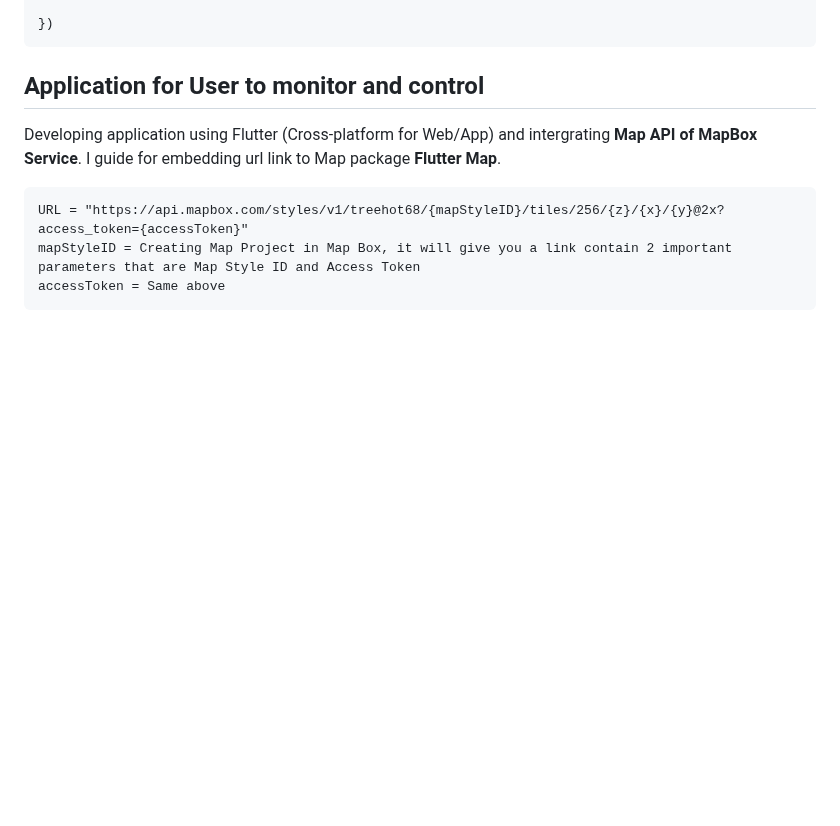
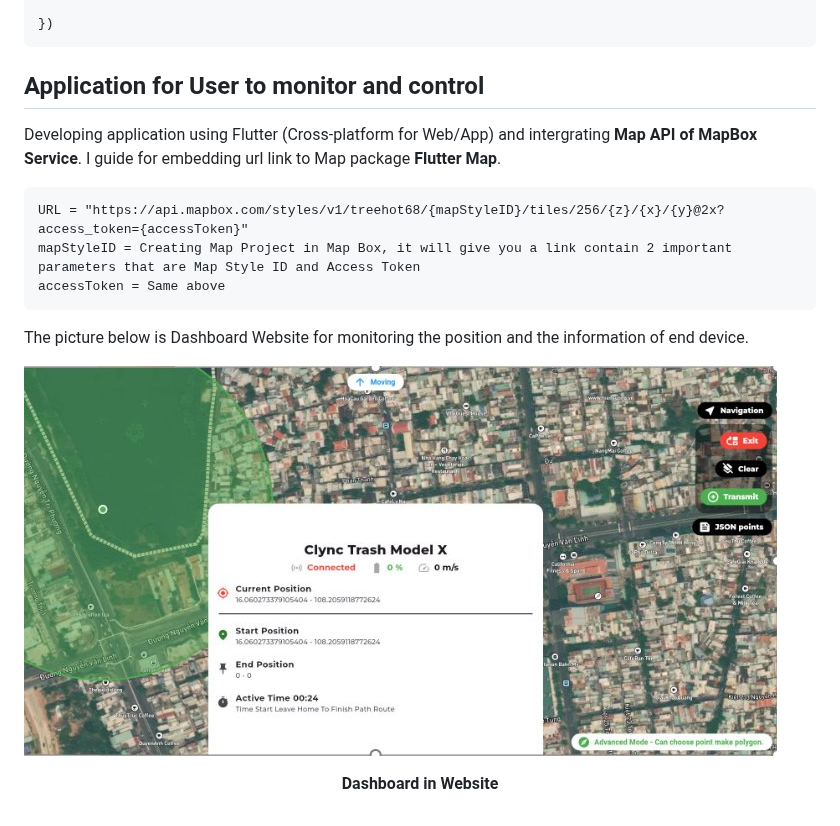
Before and after one commit to vinhdevED/Garbage_robot, a Markdown page: README.md, the part around the change. Rendered like a GitHub page; blank space fills up the shorter version.

````diff
--- a/README.md
+++ b/README.md
@@ -160,3 +160,7 @@ URL = "https://api.mapbox.com/styles/v1/treehot68/{mapStyleID}/tiles/256/{z}/{x}
 mapStyleID = Creating Map Project in Map Box, it will give you a link contain 2 important parameters that are Map Style ID and Access Token
 accessToken = Same above
 ```
+The picture below is Dashboard Website for monitoring the position and the information of end device.
+
+![Image LoRa](https://github.com/vinhdevED/Garbage_robot/blob/main/Images/dashboard_web.jpg)
+<p align="center"><strong>Dashboard in Website </strong></p>
````
